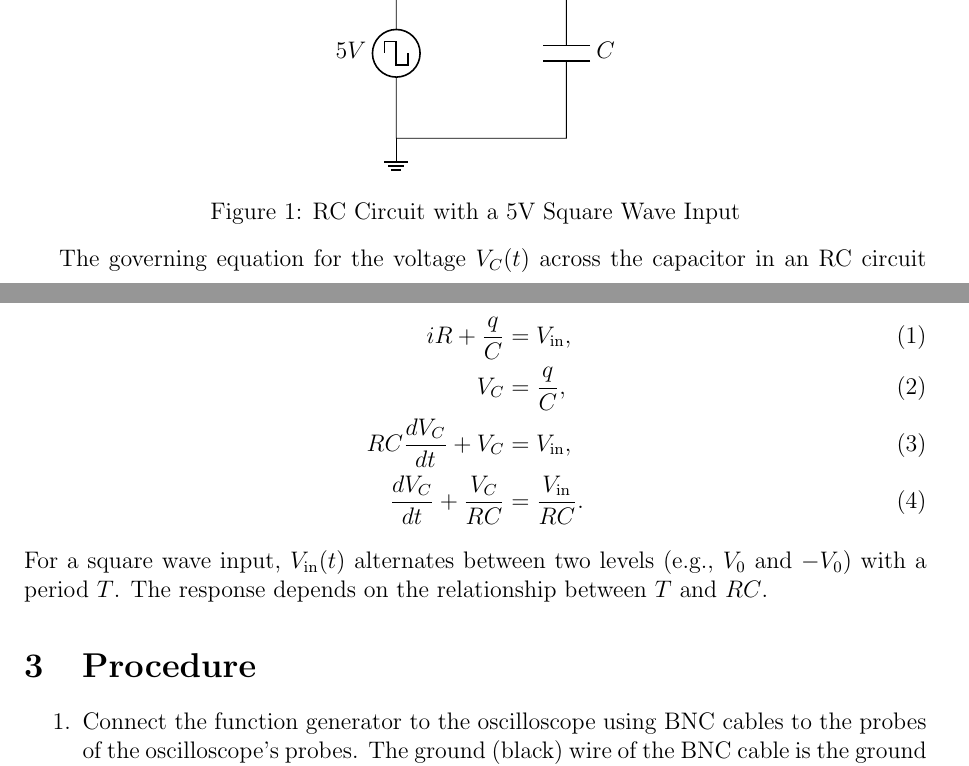
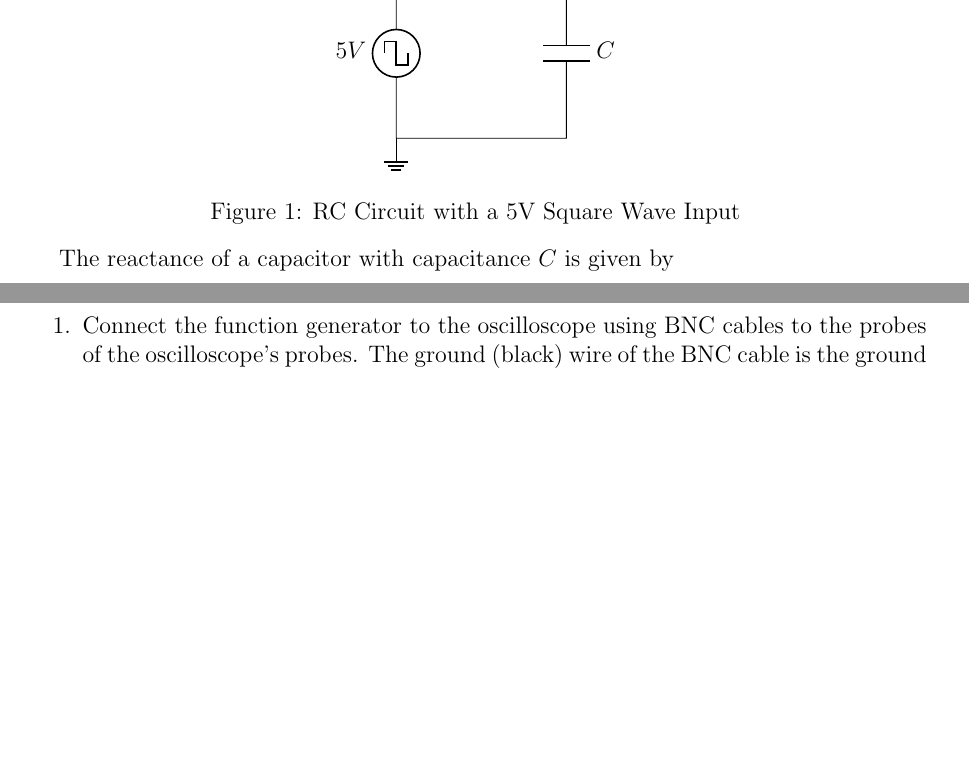
Before and after one commit to AbhimanyuKoushik/EE1200, a LaTeX document (Lab3/report.tex): two parts of pages 1 and 2 of 6, joined at a grey line, cut so that both start at the same text, the shorter picture padded with empty space. Compiled offline with pdfLaTeX.

Commit message:
final commit

```diff
--- a/Lab3/report.tex
+++ b/Lab3/report.tex
@@ -52,15 +52,7 @@ RC circuits, consisting of a resistor and a capacitor in series, exhibit dynamic
     \end{circuitikz}
     \caption{RC Circuit with a 5V Square Wave Input}
 \end{figure}
-The governing equation for the voltage $V_C(t)$ across the capacitor in an RC circuit with input voltage $V_{\text{in}}(t)$ is:
-\begin{align}
-    iR + \frac{q}{C} &= V_{\text{in}}, \\
-    V_C &= \frac{q}{C}, \\
-    RC \frac{dV_C}{dt} + V_C &= V_{\text{in}}, \\
-    \frac{dV_C}{dt} + \frac{V_C}{RC} &= \frac{V_{\text{in}}}{RC}.
-\end{align}
-For a square wave input, $V_{\text{in}}(t)$ alternates between two levels (e.g., $V_0$ and $-V_0$) with a period $T$. The response depends on the relationship between $T$ and $RC$.
-
+The reactance of a capacitor with capacitance $C$ is given by
 \section{Procedure}
 
 \begin{enumerate}
```
Also changed, not shown: Lab3/report.pdf, 2 other files.
